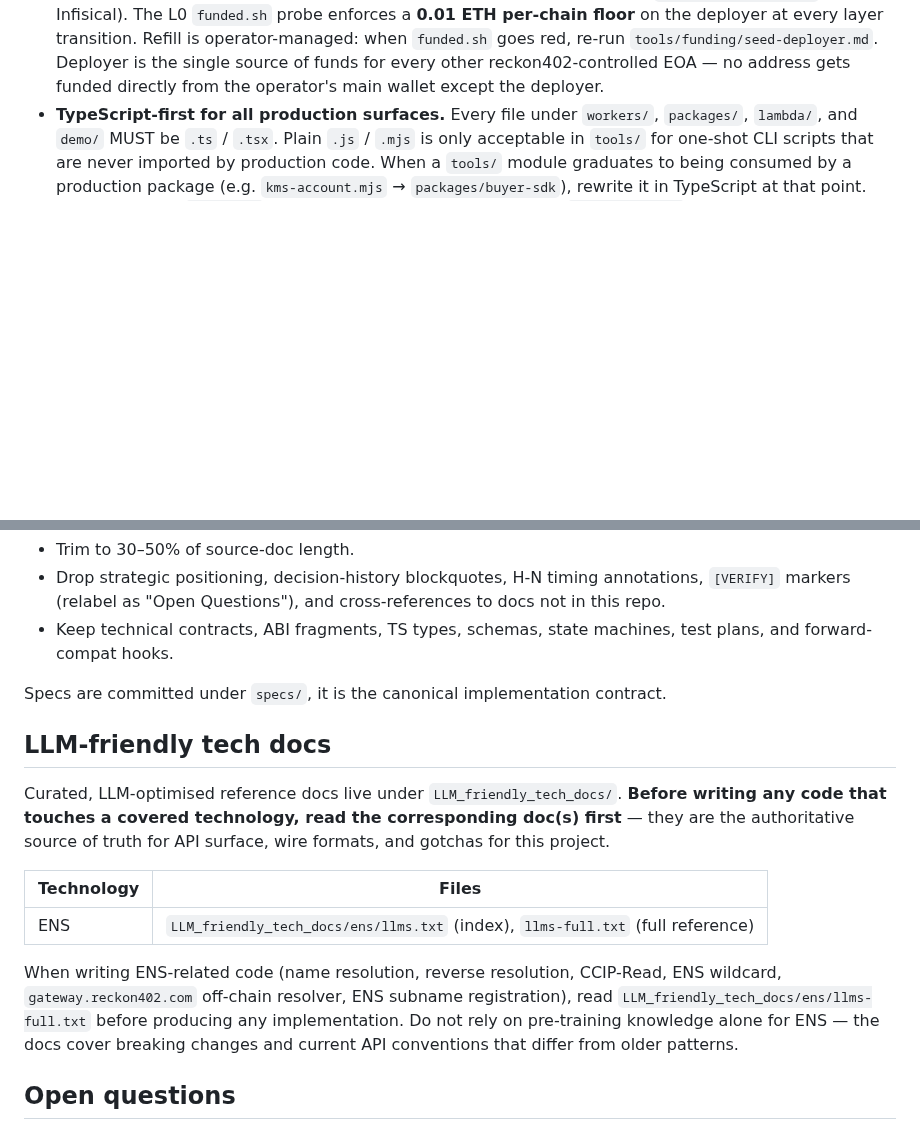
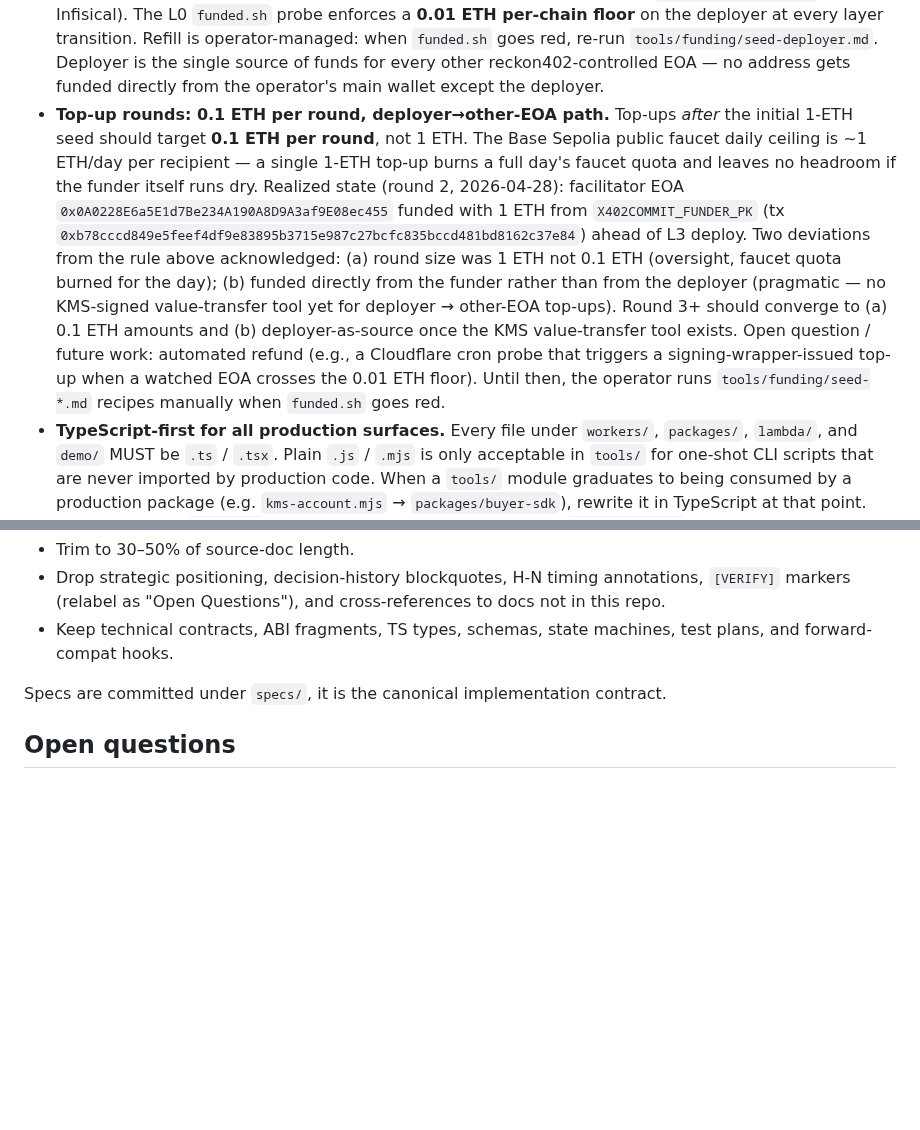
Before and after one commit to hamiha70/reckon402, a Markdown page: AGENTS.md, 2 parts joined by grey strips. Rendered like a GitHub page; blank space fills up the shorter version.

```diff
--- a/AGENTS.md
+++ b/AGENTS.md
@@ -97,6 +97,26 @@ cheaper than debugging mid-build.
   the single source of funds for every other reckon402-controlled
   EOA — no address gets funded directly from the operator's main
   wallet except the deployer.
+- **Top-up rounds: 0.1 ETH per round, deployer→other-EOA path.**
+  Top-ups *after* the initial 1-ETH seed should target **0.1 ETH per
+  round**, not 1 ETH. The Base Sepolia public faucet daily ceiling
+  is ~1 ETH/day per recipient — a single 1-ETH top-up burns a full
+  day's faucet quota and leaves no headroom if the funder itself
+  runs dry. Realized state (round 2, 2026-04-28): facilitator EOA
+  `0x0A0228E6a5E1d7Be234A190A8D9A3af9E08ec455` funded with 1 ETH
+  from `X402COMMIT_FUNDER_PK` (tx
+  `0xb78cccd849e5feef4df9e83895b3715e987c27bcfc835bccd481bd8162c37e84`)
+  ahead of L3 deploy. Two deviations from the rule above acknowledged:
+  (a) round size was 1 ETH not 0.1 ETH (oversight, faucet quota
+  burned for the day); (b) funded directly from the funder rather
+  than from the deployer (pragmatic — no KMS-signed value-transfer
+  tool yet for deployer → other-EOA top-ups). Round 3+ should
+  converge to (a) 0.1 ETH amounts and (b) deployer-as-source once
+  the KMS value-transfer tool exists. Open question / future work:
+  automated refund (e.g., a Cloudflare cron probe that triggers a
+  signing-wrapper-issued top-up when a watched EOA crosses the 0.01
+  ETH floor). Until then, the operator runs `tools/funding/seed-*.md`
+  recipes manually when `funded.sh` goes red.
 - **TypeScript-first for all production surfaces.** Every file under
   `workers/`, `packages/`, `lambda/`, and `demo/` MUST be `.ts` /
   `.tsx`. Plain `.js` / `.mjs` is only acceptable in `tools/` for
@@ -318,24 +338,6 @@ in each prompt. Adaptation rule:
 Specs are committed under `specs/`, it is the canonical implementation
 contract.
 
-## LLM-friendly tech docs
-
-Curated, LLM-optimised reference docs live under `LLM_friendly_tech_docs/`.
-**Before writing any code that touches a covered technology, read the
-corresponding doc(s) first** — they are the authoritative source of truth
-for API surface, wire formats, and gotchas for this project.
-
-| Technology | Files |
-|------------|-------|
-| ENS | `LLM_friendly_tech_docs/ens/llms.txt` (index), `llms-full.txt` (full reference) |
-
-When writing ENS-related code (name resolution, reverse resolution, CCIP-Read,
-ENS wildcard, `gateway.reckon402.com` off-chain resolver, ENS subname
-registration), read `LLM_friendly_tech_docs/ens/llms-full.txt` before
-producing any implementation. Do not rely on pre-training knowledge alone for
-ENS — the docs cover breaking changes and current API conventions that differ
-from older patterns.
-
 ## Open questions
 
 Track as Markdown files under `specs/open-questions/` (created lazily
```
